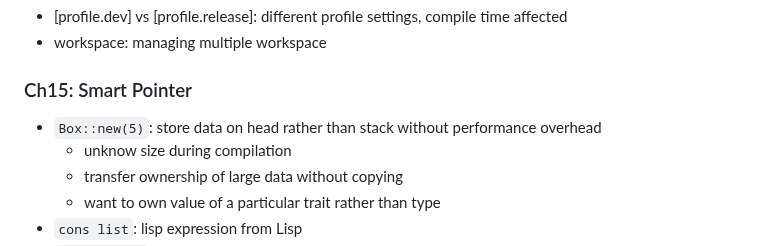
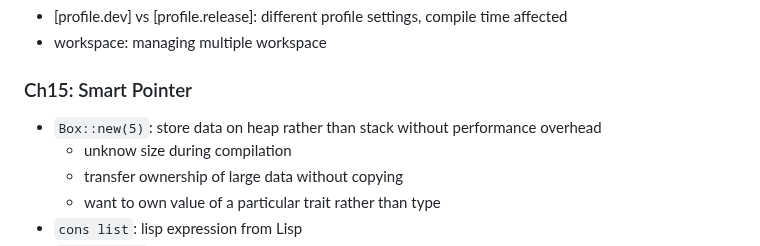
Before and after one commit to Carolusian/learn-prog-lang, a Markdown page: rust/notes.md, the part around the change. Rendered like a GitHub page.

```diff
--- a/rust/notes.md
+++ b/rust/notes.md
@@ -139,7 +139,7 @@ NOTE: can learn just chapter 1-11 for the basics, chapter 4 & 10 is new concepts
 
 ### Ch15: Smart Pointer
 
-- `Box::new(5)`: store data on head rather than stack without performance overhead
+- `Box::new(5)`: store data on heap rather than stack without performance overhead
   - unknow size during compilation
   - transfer ownership of large data without copying
   - want to own value of a particular trait rather than type
```
